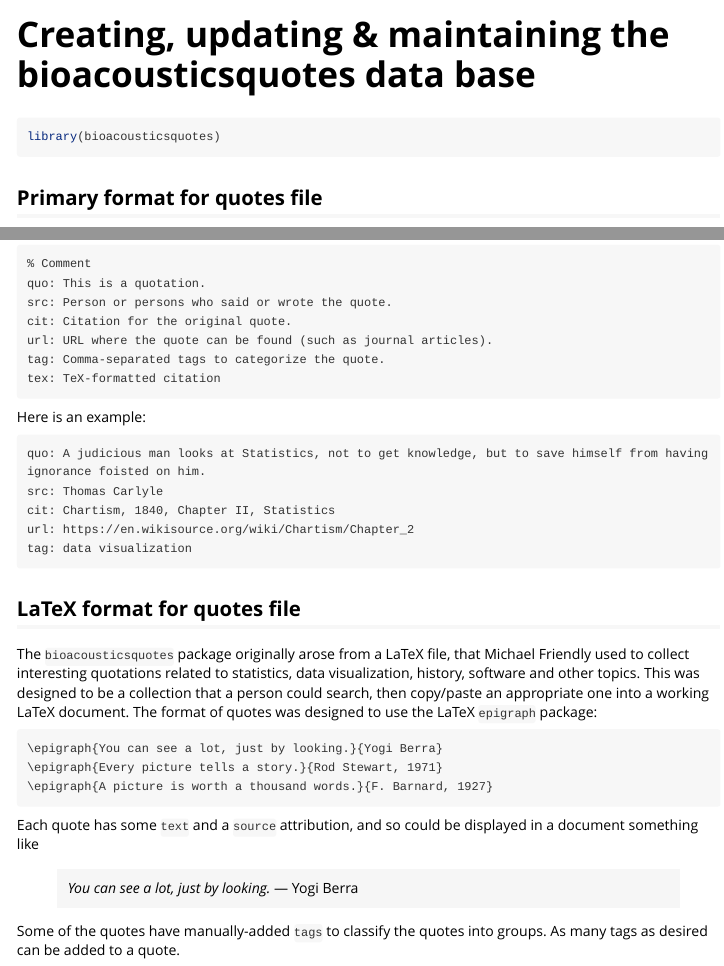
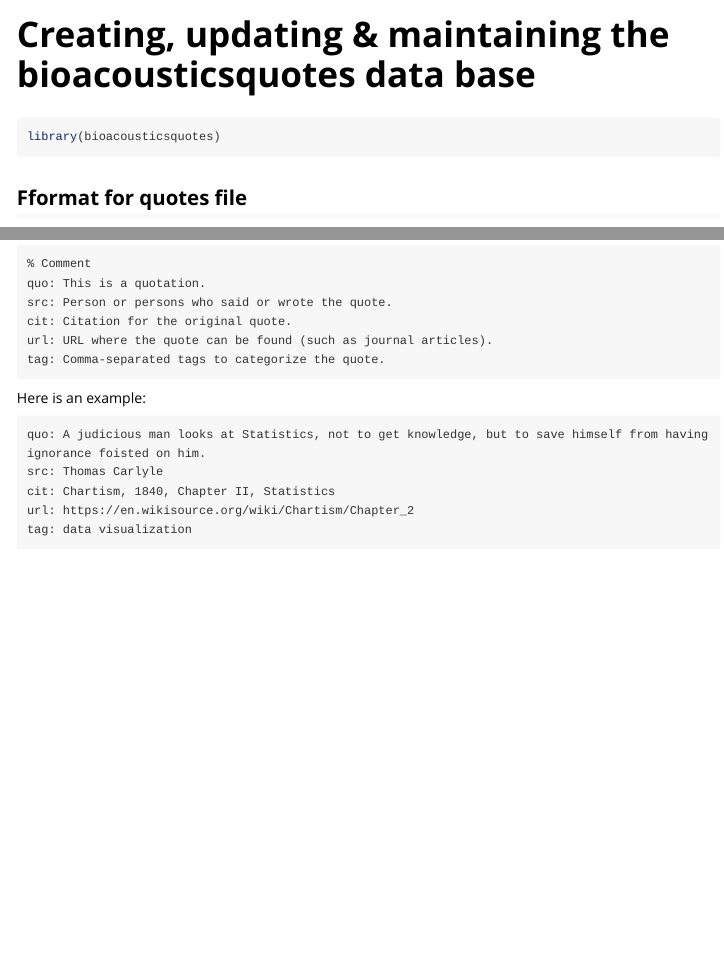
Before and after one commit to edwbaker/bioacousticsquotes, an R Markdown document (vignettes/statquotes-database.Rmd): the page in a window 1100 px wide, from its top, and a second part further down, joined at a grey line. Rendered offline with R 4.5, knitr and Pandoc, with nearby package versions.

Commit message:
No LaTeX formatted quotes here.

````diff
--- a/vignettes/statquotes-database.Rmd
+++ b/vignettes/statquotes-database.Rmd
@@ -18,7 +18,7 @@ knitr::opts_chunk$set(
 library(bioacousticsquotes)
 ```
 
-## Primary format for quotes file
+## Fformat for quotes file
 
 The quotes are stored in the `data-raw/quotes_raw.txt` file. The script `data-raw/convert_quotes_to_rda.R` can be used to read these quotes and save them to `data/quotes.rda`, which is the main data file used in the package.
 
@@ -31,7 +31,6 @@ src: Person or persons who said or wrote the quote.
 cit: Citation for the original quote.
 url: URL where the quote can be found (such as journal articles).
 tag: Comma-separated tags to categorize the quote.
-tex: TeX-formatted citation
 ```
 
 Here is an example:
@@ -43,20 +42,3 @@ cit: Chartism, 1840, Chapter II, Statistics
 url: https://en.wikisource.org/wiki/Chartism/Chapter_2
 tag: data visualization
 ```
-
-## LaTeX format for quotes file
-
-The `bioacousticsquotes` package originally arose from a LaTeX file, that Michael Friendly used to collect interesting quotations related to statistics, data visualization, history, software and other topics. This was designed to be a collection that a person could search, then copy/paste an appropriate one into a working LaTeX document.  The format of quotes was designed to use the LaTeX `epigraph` package:
-
-```
-\epigraph{You can see a lot, just by looking.}{Yogi Berra}
-\epigraph{Every picture tells a story.}{Rod Stewart, 1971}
-\epigraph{A picture is worth a thousand words.}{F. Barnard, 1927}
-```
-
-Each quote has some `text` and a `source` attribution, and so could be displayed in a document something like
-
-> *You can see a lot, just by looking.*
-> --- Yogi Berra
-
-Some of the quotes have manually-added `tags` to classify the quotes into groups. As many tags as desired can be added to a quote.
````
